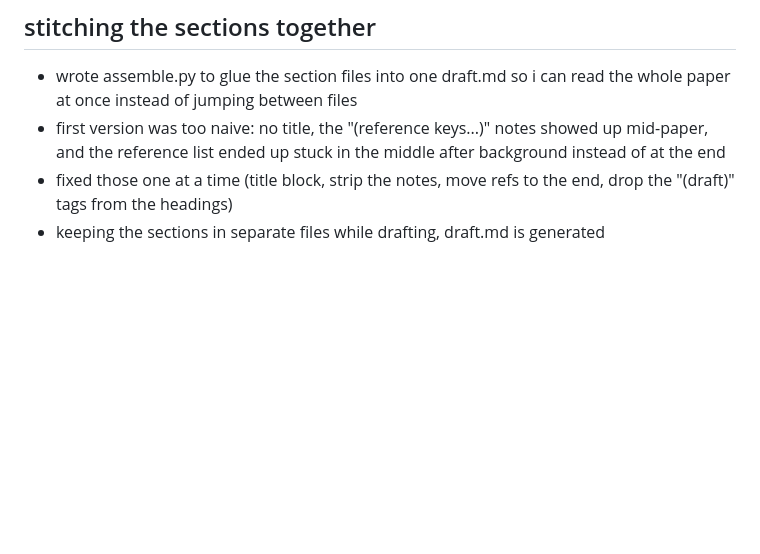
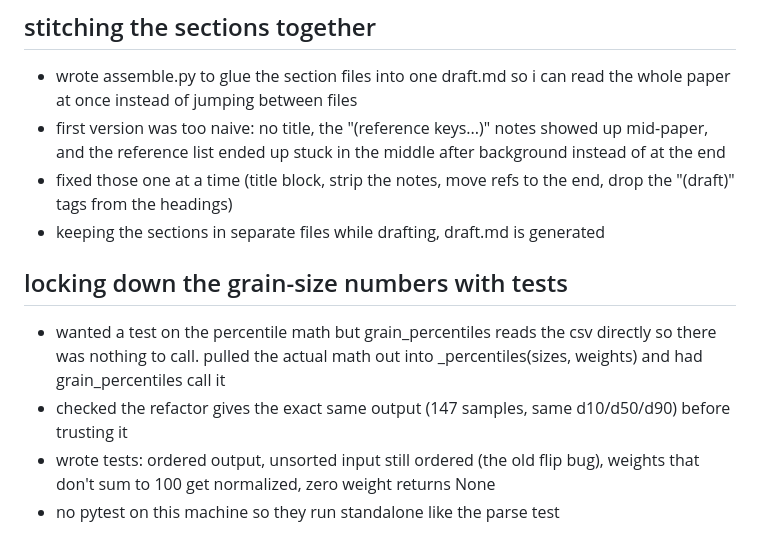
Before and after one commit to ikonkim2027-Korea/regolith-crop-screening, a Markdown page: NOTES.md, the part around the change. Rendered like a GitHub page; blank space fills up the shorter version.

Commit message:
notes: log the grain-size tests and the refactor

```diff
--- a/NOTES.md
+++ b/NOTES.md
@@ -86,3 +86,13 @@
 - fixed those one at a time (title block, strip the notes, move refs to the end,
   drop the "(draft)" tags from the headings)
 - keeping the sections in separate files while drafting, draft.md is generated
+
+## locking down the grain-size numbers with tests
+- wanted a test on the percentile math but grain_percentiles reads the csv
+  directly so there was nothing to call. pulled the actual math out into
+  _percentiles(sizes, weights) and had grain_percentiles call it
+- checked the refactor gives the exact same output (147 samples, same d10/d50/d90)
+  before trusting it
+- wrote tests: ordered output, unsorted input still ordered (the old flip bug),
+  weights that don't sum to 100 get normalized, zero weight returns None
+- no pytest on this machine so they run standalone like the parse test
```
